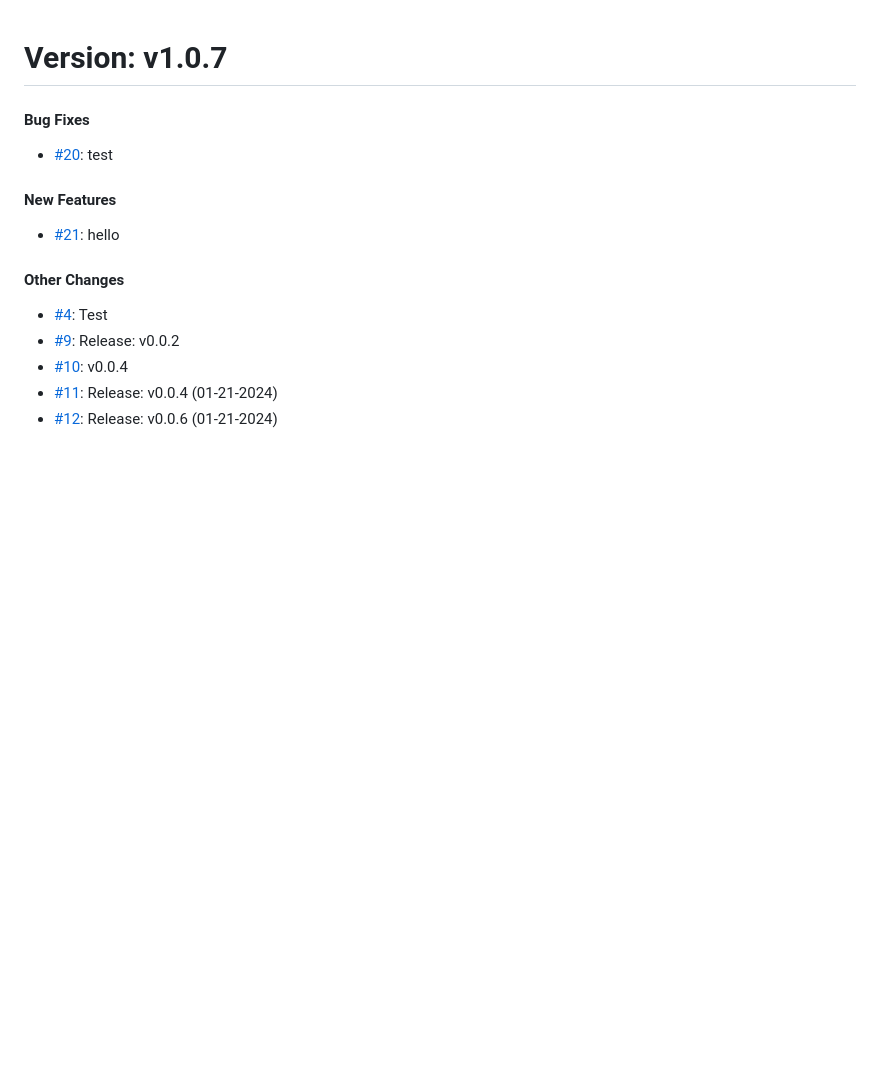
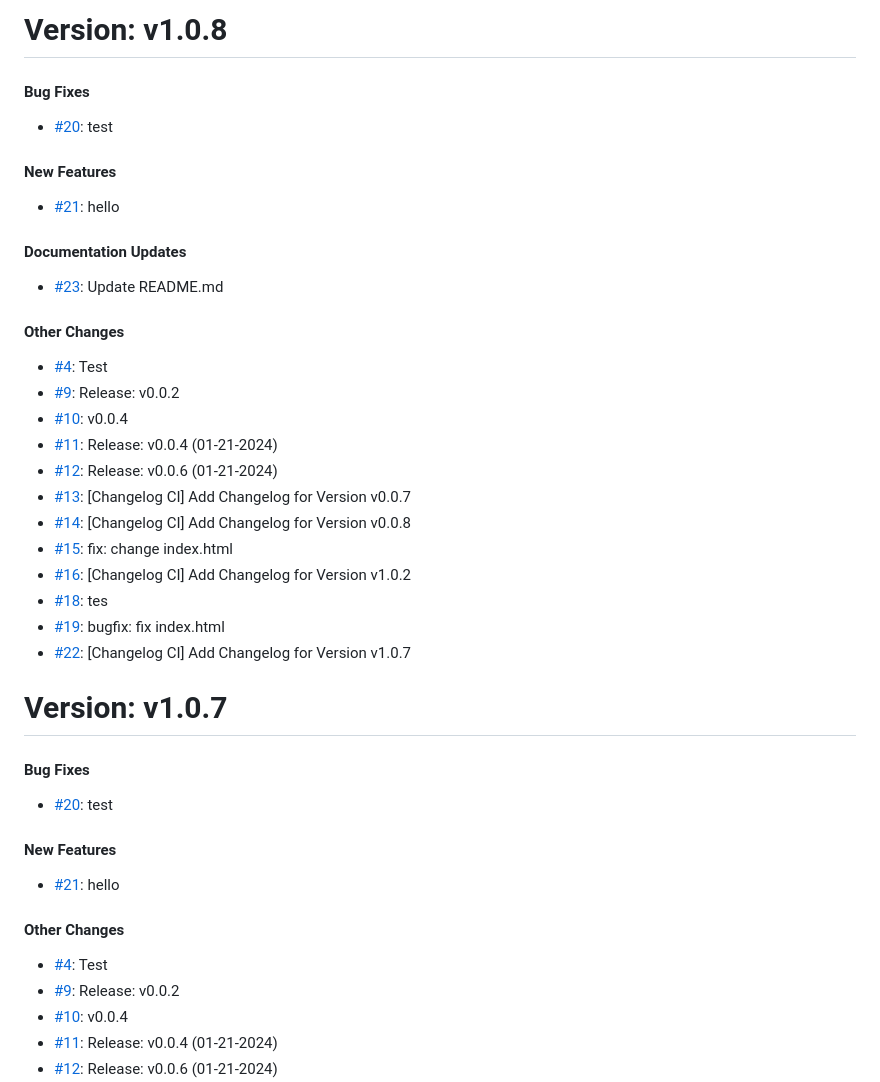
Before and after one commit to Tefoh/test, a Markdown page: CHANGELOG.md, the part around the change. Rendered like a GitHub page; blank space fills up the shorter version.

Commit message:
[Changelog CI] Add Changelog for Version v1.0.8

```diff
--- a/CHANGELOG.md
+++ b/CHANGELOG.md
@@ -1,3 +1,34 @@
+# Version: v1.0.8
+
+
+#### Bug Fixes
+
+* [#20](https://github.com/Tefoh/test/pull/20): test
+
+#### New Features
+
+* [#21](https://github.com/Tefoh/test/pull/21): hello
+
+#### Documentation Updates
+
+* [#23](https://github.com/Tefoh/test/pull/23): Update README.md
+
+#### Other Changes
+
+* [#4](https://github.com/Tefoh/test/pull/4): Test
+* [#9](https://github.com/Tefoh/test/pull/9): Release: v0.0.2
+* [#10](https://github.com/Tefoh/test/pull/10): v0.0.4
+* [#11](https://github.com/Tefoh/test/pull/11): Release: v0.0.4 (01-21-2024)
+* [#12](https://github.com/Tefoh/test/pull/12): Release: v0.0.6 (01-21-2024)
+* [#13](https://github.com/Tefoh/test/pull/13): [Changelog CI] Add Changelog for Version v0.0.7
+* [#14](https://github.com/Tefoh/test/pull/14): [Changelog CI] Add Changelog for Version v0.0.8
+* [#15](https://github.com/Tefoh/test/pull/15): fix: change index.html
+* [#16](https://github.com/Tefoh/test/pull/16): [Changelog CI] Add Changelog for Version v1.0.2
+* [#18](https://github.com/Tefoh/test/pull/18): tes
+* [#19](https://github.com/Tefoh/test/pull/19): bugfix: fix index.html
+* [#22](https://github.com/Tefoh/test/pull/22): [Changelog CI] Add Changelog for Version v1.0.7
+
+
 # Version: v1.0.7
 
 
```
